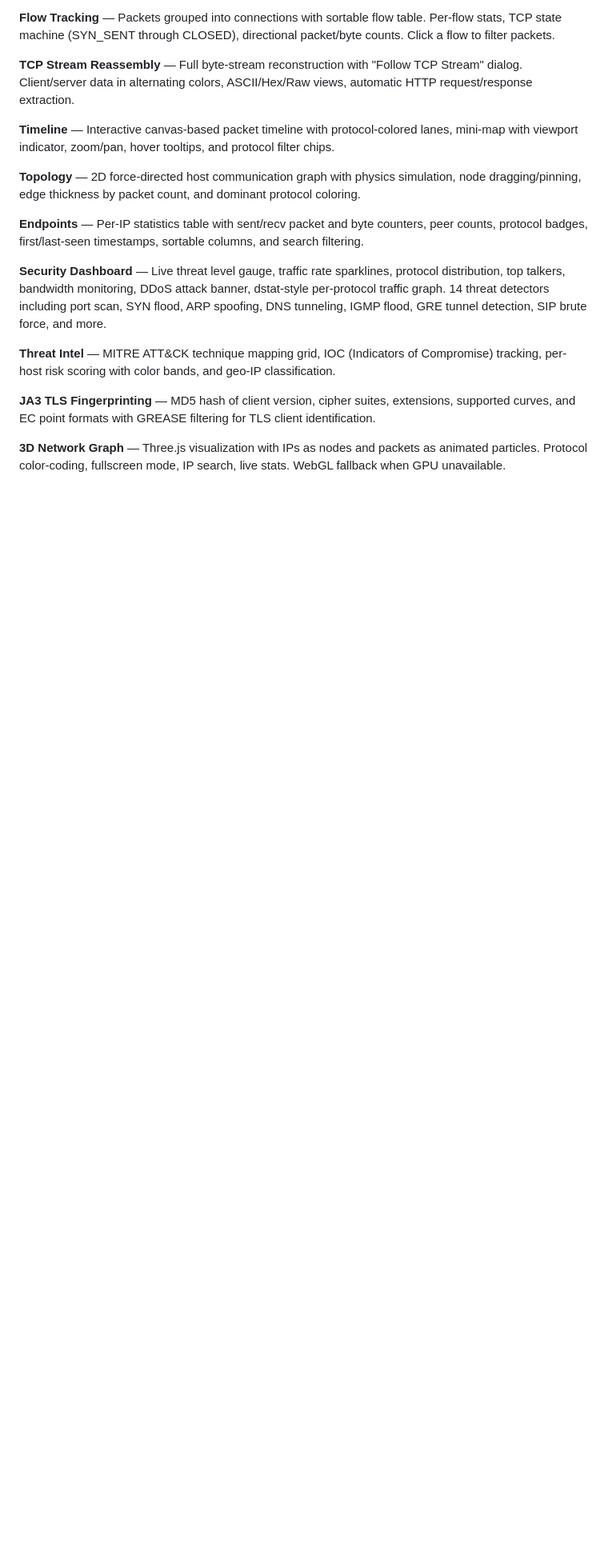
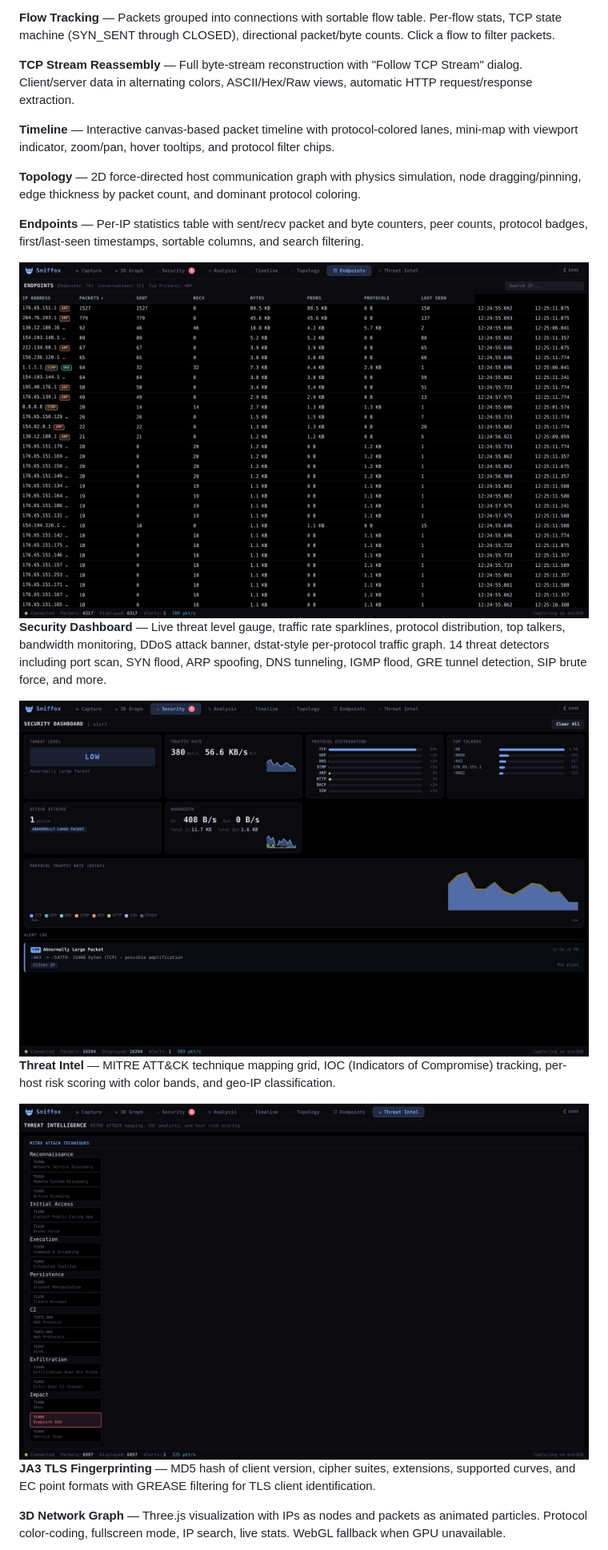
Before and after one commit to Syn2Much/sniffox, a Markdown page: README.md, the part around one of its changes. Shown at 80% size. Drawn GitHub-style; pictures changed too: screenshots/endpoints.png (added), screenshots/security.png (added), screenshots/threatintel.png (added); blank space fills up the shorter version.

Commit message:
Add screenshots of live capture to README
Co-Authored-By: Claude Opus 4.6 <noreply@anthropic.com>

```diff
--- a/README.md
+++ b/README.md
@@ -36,9 +36,15 @@ Open `http://localhost:8080`, pick an interface, start sniffing.
 
 **Endpoints** — Per-IP statistics table with sent/recv packet and byte counters, peer counts, protocol badges, first/last-seen timestamps, sortable columns, and search filtering.
 
+<img alt="Endpoints" src="screenshots/endpoints.png" />
+
 **Security Dashboard** — Live threat level gauge, traffic rate sparklines, protocol distribution, top talkers, bandwidth monitoring, DDoS attack banner, dstat-style per-protocol traffic graph. 14 threat detectors including port scan, SYN flood, ARP spoofing, DNS tunneling, IGMP flood, GRE tunnel detection, SIP brute force, and more.
 
+<img alt="Security Dashboard" src="screenshots/security.png" />
+
 **Threat Intel** — MITRE ATT&CK technique mapping grid, IOC (Indicators of Compromise) tracking, per-host risk scoring with color bands, and geo-IP classification.
+
+<img alt="Threat Intelligence" src="screenshots/threatintel.png" />
 
 **JA3 TLS Fingerprinting** — MD5 hash of client version, cipher suites, extensions, supported curves, and EC point formats with GREASE filtering for TLS client identification.
 
```
Also changed, not shown: other parts of README.md (+3 -1 lines), screenshots/capture.png (added), screenshots/topology.png (added).
